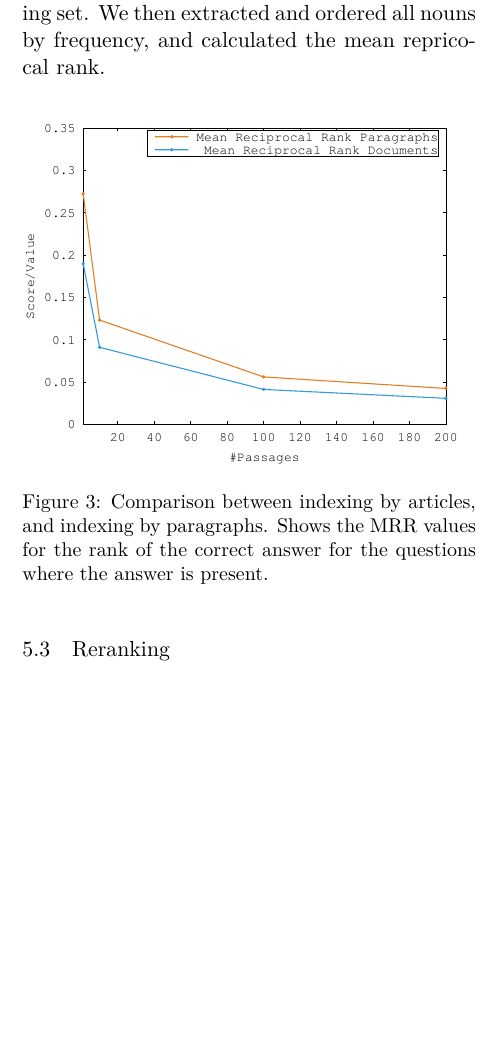
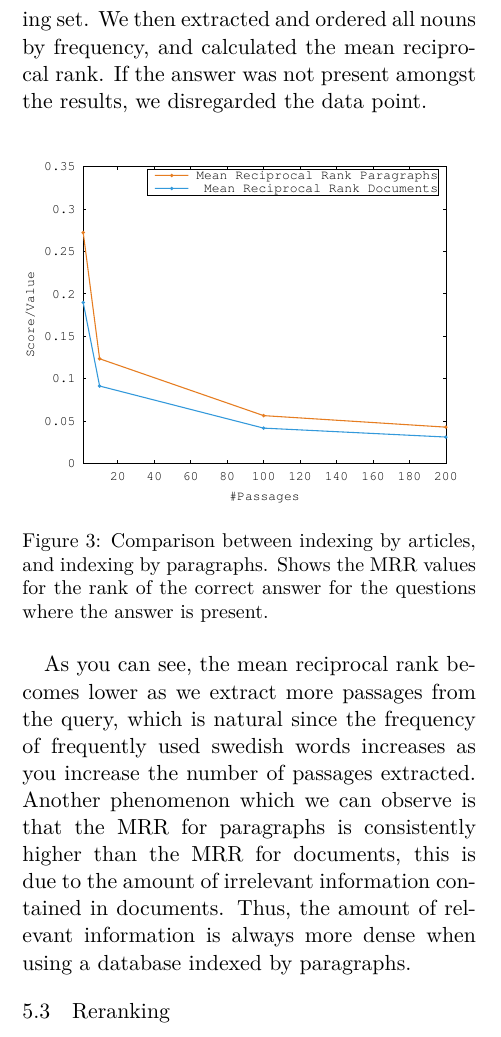
Before and after one commit to merisbahti/minerva, a LaTeX paper (report/naaclhlt2015.tex, which reads report/sections/results_and_evaluation.tex): part of one column of page 4 of 5, cut so that both start at the same text, the shorter picture padded with empty space. Compiled offline with XeLaTeX.

Commit message:
finish noun extraction

```diff
--- a/report/sections/results_and_evaluation.tex
+++ b/report/sections/results_and_evaluation.tex
@@ -26,5 +26,6 @@ we needed to know which. We queried our two indexes, one indexed by paragraphs a
 one indexed by articles, with all questions in our training set. We then extracted and
-ordered all nouns by frequency, and calculated the mean repricocal rank.
+ordered all nouns by frequency, and calculated the mean reciprocal rank.
+If the answer was not present amongst the results, we disregarded the data point.
 
 \begin{figure}[h!]
   \centering
@@ -33,6 +34,13 @@ ordered all nouns by frequency, and calculated the mean repricocal rank.
   Shows the MRR values for the rank of the correct answer for the questions where
   the answer is present.}
 \end{figure}
+
+As you can see, the mean reciprocal rank becomes lower as we extract more passages from the query, which
+is natural since the frequency of frequently used swedish words increases as you increase the number
+of passages extracted. Another phenomenon which we can observe is that the MRR for
+paragraphs is consistently higher than the MRR for documents, this is due to the amount of irrelevant
+information contained in documents. Thus, the amount of relevant information is always more dense when
+using a database indexed by paragraphs.
 
 \subsection{Reranking}
 Just extracting all nouns from the passages is not enough to acquire a valid answer, this is where the reranking comes in.
```
Also changed, not shown: report/sections/results_and_evaluation.tex (6 more changed lines).
